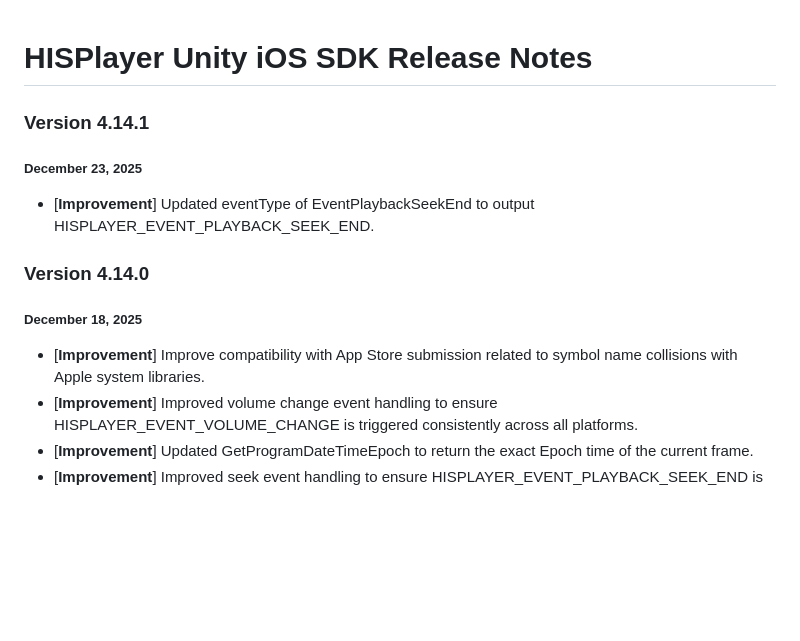
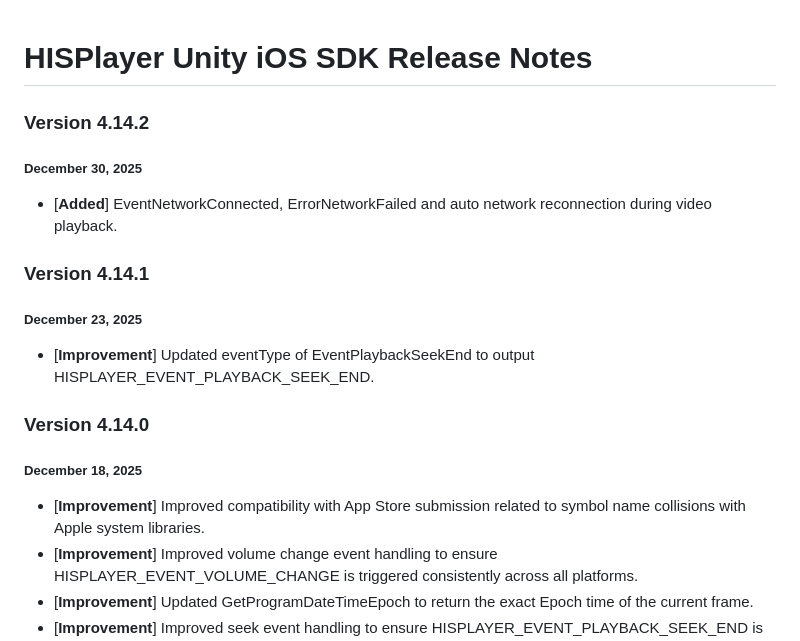
Before and after one commit to HISPlayer/UnityiOS-SDK, a Markdown page: releases.md, the part around the change. Drawn GitHub-style; blank space fills up the shorter version.

```diff
--- a/releases.md
+++ b/releases.md
@@ -1,4 +1,8 @@
 # HISPlayer Unity iOS SDK Release Notes
+
+### Version 4.14.2
+##### December 30, 2025
+- [**Added**] EventNetworkConnected, ErrorNetworkFailed and auto network reconnection during video playback.
 
 ### Version 4.14.1
 ##### December 23, 2025
@@ -6,7 +10,7 @@
 
 ### Version 4.14.0
 ##### December 18, 2025
-- [**Improvement**] Improve compatibility with App Store submission related to symbol name collisions with Apple system libraries.
+- [**Improvement**] Improved compatibility with App Store submission related to symbol name collisions with Apple system libraries.
 - [**Improvement**] Improved volume change event handling to ensure HISPLAYER_EVENT_VOLUME_CHANGE is triggered consistently across all platforms.
 - [**Improvement**] Updated GetProgramDateTimeEpoch to return the exact Epoch time of the current frame.
 - [**Improvement**] Improved seek event handling to ensure HISPLAYER_EVENT_PLAYBACK_SEEK_END is consistently triggered across all platforms.
```
